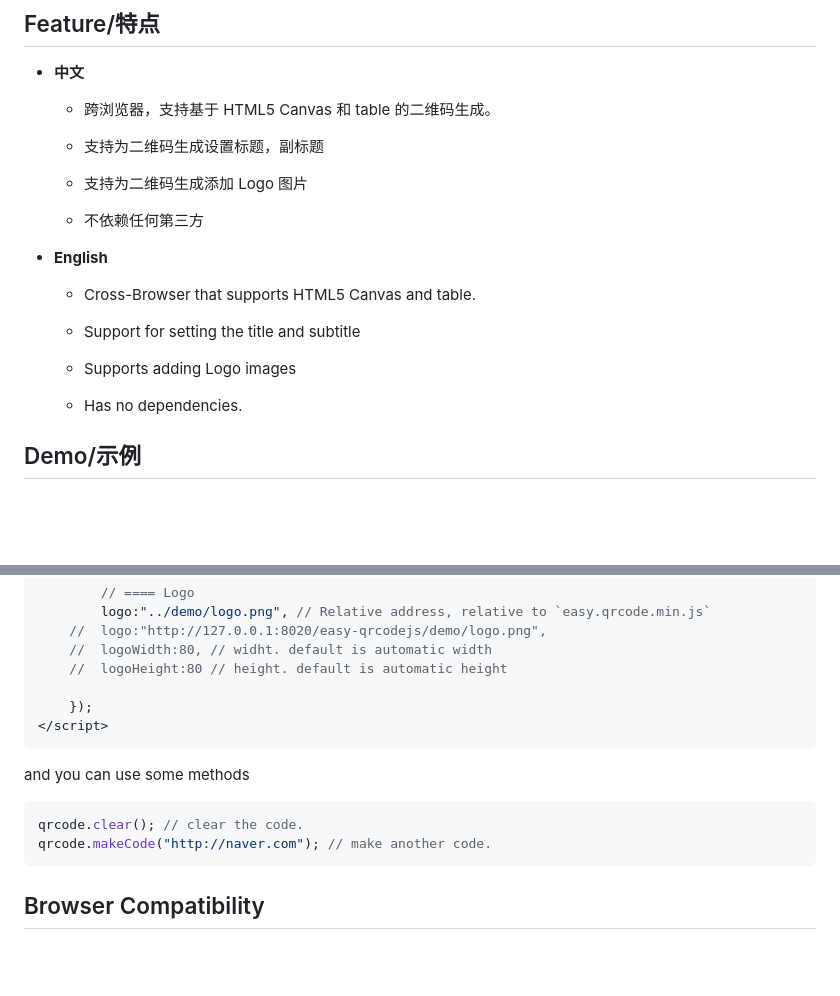
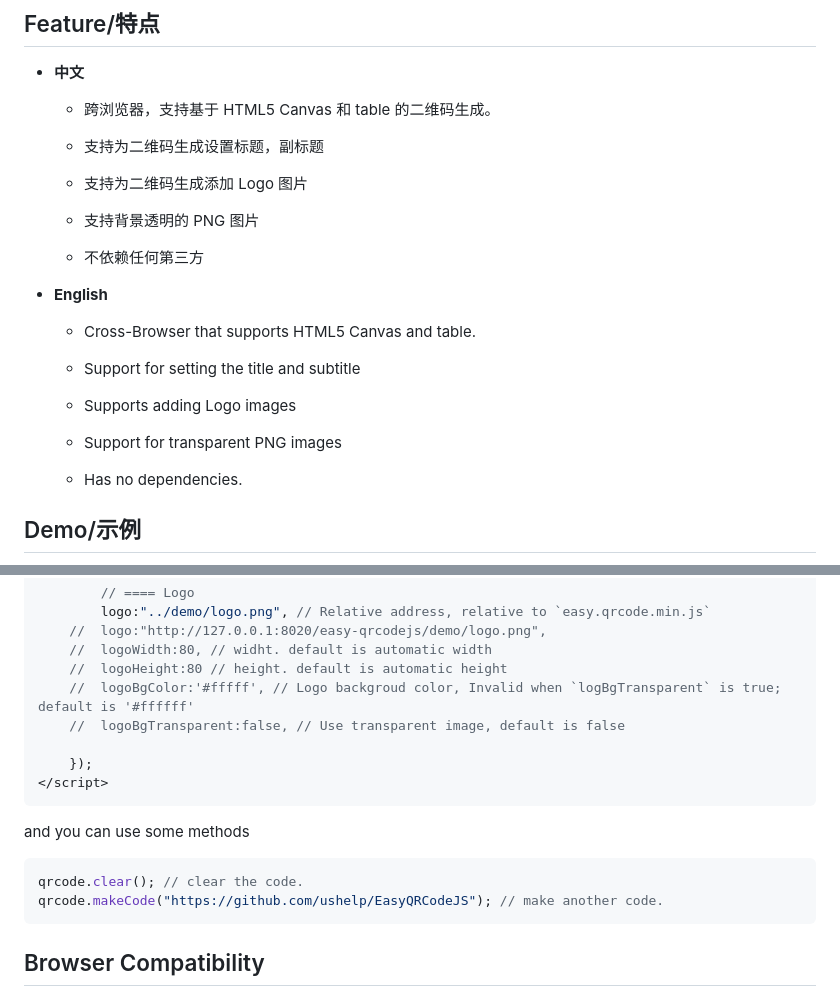
Before and after one commit to ushelp/EasyQRCodeJS, a Markdown page: readme.md, 2 parts joined by grey strips. Drawn GitHub-style; blank space fills up the shorter version.

Commit message:
Support for transparent PNG images and Custom logo background
Add `logoBgColor` and `logoBgTransparent` option.

````diff
--- a/readme.md
+++ b/readme.md
@@ -16,6 +16,8 @@ EasyQRCodeJS is a Cross-Browser pure JavaScript QRCode generation library based
 
 	- 支持为二维码生成添加 Logo 图片
 
+	- 支持背景透明的 PNG 图片
+
 	- 不依赖任何第三方
 
 
@@ -26,6 +28,8 @@ EasyQRCodeJS is a Cross-Browser pure JavaScript QRCode generation library based
 	- Support for setting the title and subtitle
 
 	- Supports adding Logo images
+
+	- Support for transparent PNG images
 
 	- Has no dependencies.
 
@@ -89,6 +93,8 @@ or with some options
 	//	logo:"http://127.0.0.1:8020/easy-qrcodejs/demo/logo.png",
 	//	logoWidth:80, // widht. default is automatic width
 	//	logoHeight:80 // height. default is automatic height
+	//	logoBgColor:'#fffff', // Logo backgroud color, Invalid when `logBgTransparent` is true; default is '#ffffff'
+    //  logoBgTransparent:false, // Use transparent image, default is false
 
 	});
 </script>
@@ -98,7 +104,7 @@ and you can use some methods
 
 ```JS
 qrcode.clear(); // clear the code.
-qrcode.makeCode("http://naver.com"); // make another code.
+qrcode.makeCode("https://github.com/ushelp/EasyQRCodeJS"); // make another code.
 ```
 
 ## Browser Compatibility
````
Also changed, not shown: demo/logo-transparent.png (added), 5 other files.
